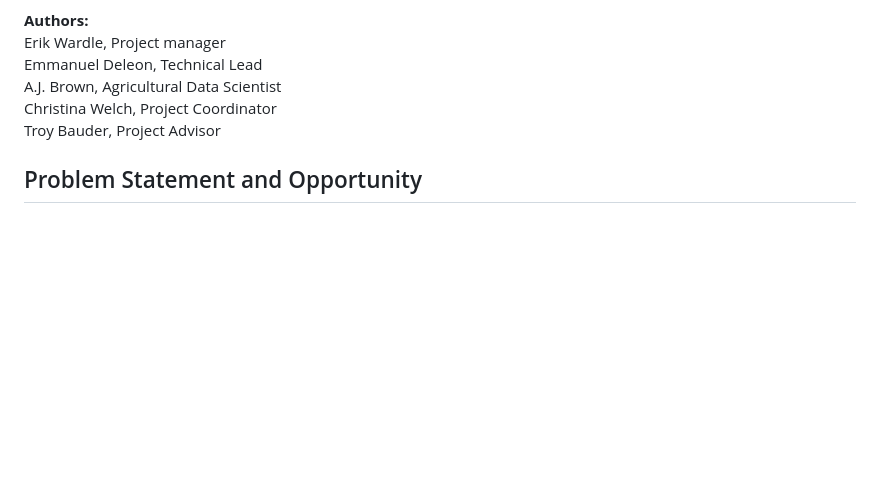
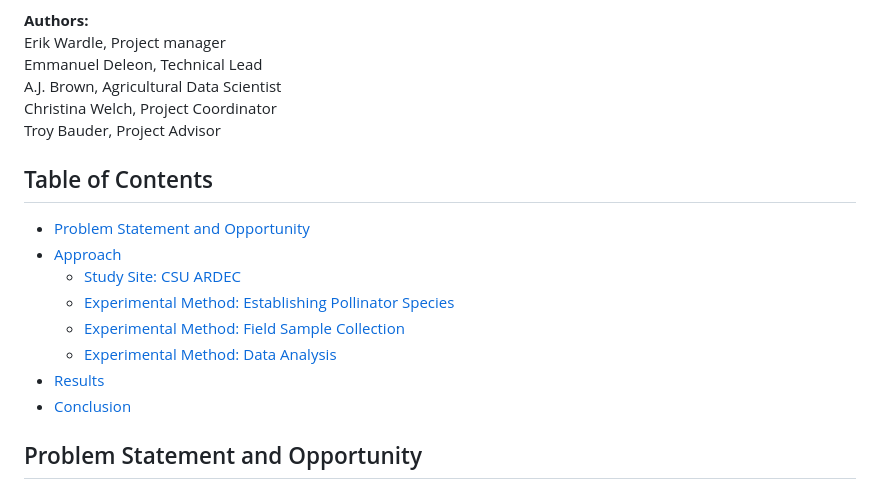
Before and after one commit to CSU-Agricultural-Water-Quality-Program/pollinator-strip-runoff, a Markdown page: README.md, the part around the change. Drawn GitHub-style; blank space fills up the shorter version.

```diff
--- a/README.md
+++ b/README.md
@@ -9,6 +9,16 @@ Emmanuel Deleon, Technical Lead <br/>
 A.J. Brown, Agricultural Data Scientist <br/>
 Christina Welch, Project Coordinator <br/>
 Troy Bauder, Project Advisor
+
+## Table of Contents
+- [Problem Statement and Opportunity](#problem-statement-and-opportunity)
+- [Approach](#approach)
+  * [Study Site: CSU ARDEC](#study-site-csu-ardec)
+  * [Experimental Method: Establishing Pollinator Species](#experimental-method-establishing-pollinator-species)
+  * [Experimental Method: Field Sample Collection](#experimental-method-field-sample-collection)
+  * [Experimental Method: Data Analysis](#experimental-method-data-analysis)
+- [Results](#results)
+- [Conclusion](#conclusion)
 
 ## Problem Statement and Opportunity
 Colorado corn producers have long recognized the need to utilize practices that benefit both economic and environmental sustainability.  In fact, many Colorado corn growers are already using a diverse set of practices that better match the nutrient needs of the crop, reduce environmental impacts, and increase profitability.
```
